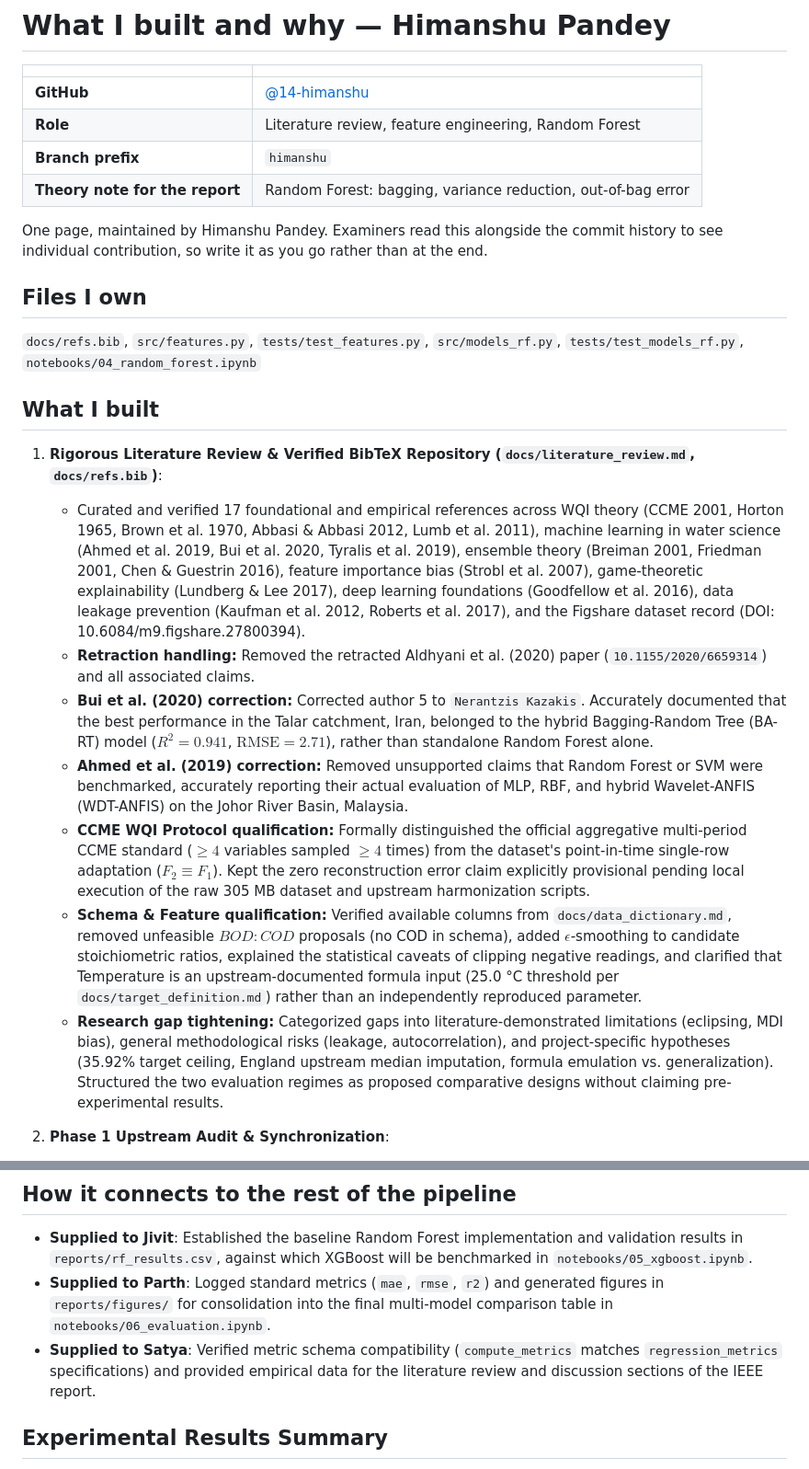
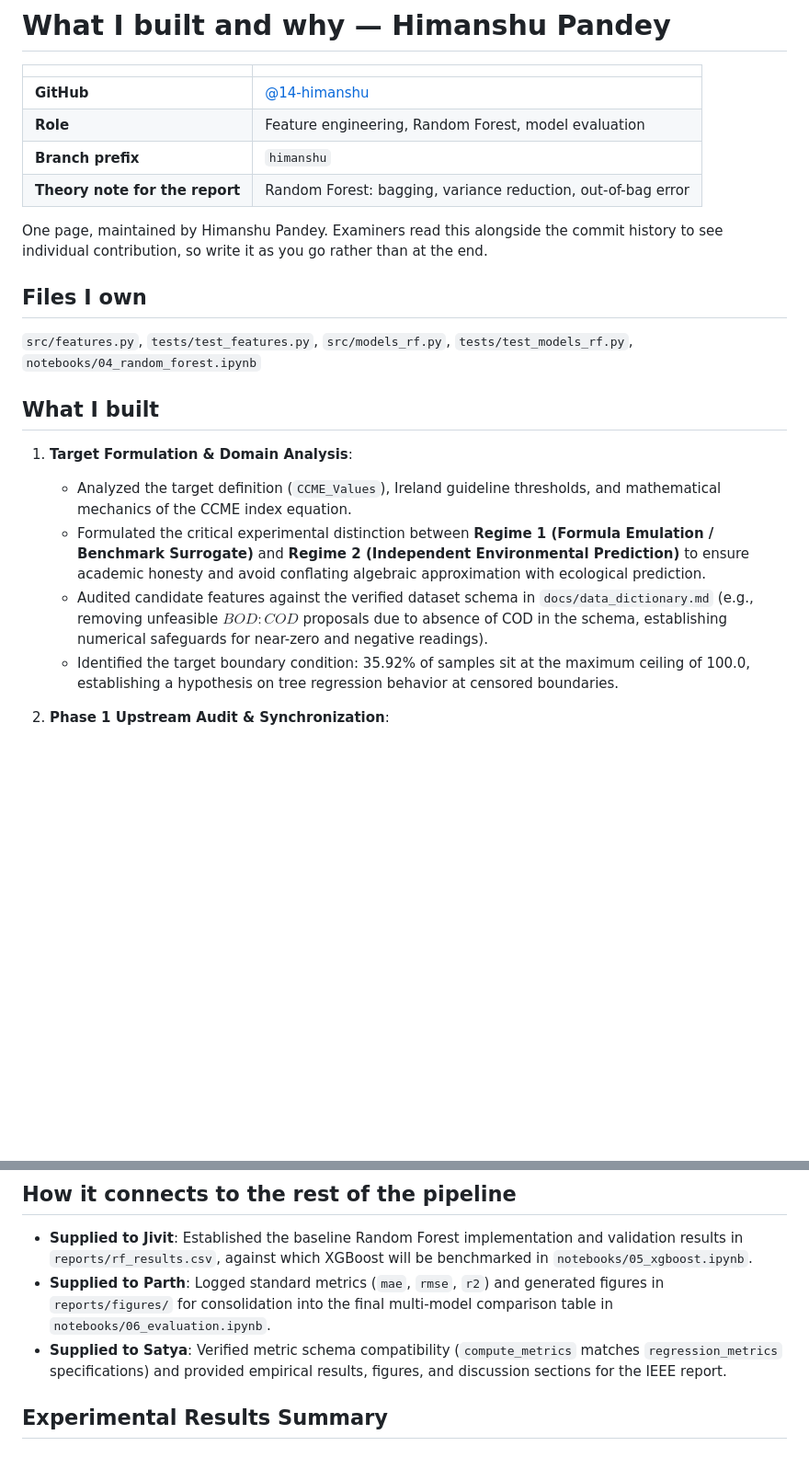
Before and after one commit to Taj-2005/water_quality_prediction, a Markdown page: docs/notes_himanshu.md, 2 parts joined by grey strips. Shown at 92% size. Rendered like a GitHub page; blank space fills up the shorter version.

Commit message:
docs(notes): refocus notes_himanshu on feature engineering and RF evaluation

```diff
--- a/docs/notes_himanshu.md
+++ b/docs/notes_himanshu.md
@@ -3,7 +3,7 @@
 | | |
 | :--- | :--- |
 | **GitHub** | [@14-himanshu](https://github.com/14-himanshu) |
-| **Role** | Literature review, feature engineering, Random Forest |
+| **Role** | Feature engineering, Random Forest, model evaluation |
 | **Branch prefix** | `himanshu` |
 | **Theory note for the report** | Random Forest: bagging, variance reduction, out-of-bag error |
 
@@ -12,18 +12,15 @@ see individual contribution, so write it as you go rather than at the end.
 
 ## Files I own
 
-`docs/refs.bib`, `src/features.py`, `tests/test_features.py`, `src/models_rf.py`, `tests/test_models_rf.py`, `notebooks/04_random_forest.ipynb`
+`src/features.py`, `tests/test_features.py`, `src/models_rf.py`, `tests/test_models_rf.py`, `notebooks/04_random_forest.ipynb`
 
 ## What I built
 
-1. **Rigorous Literature Review & Verified BibTeX Repository (`docs/literature_review.md`, `docs/refs.bib`)**:
-   - Curated and verified 17 foundational and empirical references across WQI theory (CCME 2001, Horton 1965, Brown et al. 1970, Abbasi & Abbasi 2012, Lumb et al. 2011), machine learning in water science (Ahmed et al. 2019, Bui et al. 2020, Tyralis et al. 2019), ensemble theory (Breiman 2001, Friedman 2001, Chen & Guestrin 2016), feature importance bias (Strobl et al. 2007), game-theoretic explainability (Lundberg & Lee 2017), deep learning foundations (Goodfellow et al. 2016), data leakage prevention (Kaufman et al. 2012, Roberts et al. 2017), and the Figshare dataset record (DOI: 10.6084/m9.figshare.27800394).
-   - **Retraction handling:** Removed the retracted Aldhyani et al. (2020) paper (`10.1155/2020/6659314`) and all associated claims.
-   - **Bui et al. (2020) correction:** Corrected author 5 to `Nerantzis Kazakis`. Accurately documented that the best performance in the Talar catchment, Iran, belonged to the hybrid Bagging-Random Tree (BA-RT) model ($R^2 = 0.941$, $\text{RMSE} = 2.71$), rather than standalone Random Forest alone.
-   - **Ahmed et al. (2019) correction:** Removed unsupported claims that Random Forest or SVM were benchmarked, accurately reporting their actual evaluation of MLP, RBF, and hybrid Wavelet-ANFIS (WDT-ANFIS) on the Johor River Basin, Malaysia.
-   - **CCME WQI Protocol qualification:** Formally distinguished the official aggregative multi-period CCME standard ($\ge 4$ variables sampled $\ge 4$ times) from the dataset's point-in-time single-row adaptation ($F_2 \equiv F_1$). Kept the zero reconstruction error claim explicitly provisional pending local execution of the raw 305 MB dataset and upstream harmonization scripts.
-   - **Schema & Feature qualification:** Verified available columns from `docs/data_dictionary.md`, removed unfeasible $BOD:COD$ proposals (no COD in schema), added $\epsilon$-smoothing to candidate stoichiometric ratios, explained the statistical caveats of clipping negative readings, and clarified that Temperature is an upstream-documented formula input (25.0 °C threshold per `docs/target_definition.md`) rather than an independently reproduced parameter.
-   - **Research gap tightening:** Categorized gaps into literature-demonstrated limitations (eclipsing, MDI bias), general methodological risks (leakage, autocorrelation), and project-specific hypotheses (35.92% target ceiling, England upstream median imputation, formula emulation vs. generalization). Structured the two evaluation regimes as proposed comparative designs without claiming pre-experimental results.
+1. **Target Formulation & Domain Analysis**:
+   - Analyzed the target definition (`CCME_Values`), Ireland guideline thresholds, and mathematical mechanics of the CCME index equation.
+   - Formulated the critical experimental distinction between **Regime 1 (Formula Emulation / Benchmark Surrogate)** and **Regime 2 (Independent Environmental Prediction)** to ensure academic honesty and avoid conflating algebraic approximation with ecological prediction.
+   - Audited candidate features against the verified dataset schema in `docs/data_dictionary.md` (e.g., removing unfeasible $BOD:COD$ proposals due to absence of COD in the schema, establishing numerical safeguards for near-zero and negative readings).
+   - Identified the target boundary condition: 35.92% of samples sit at the maximum ceiling of 100.0, establishing a hypothesis on tree regression behavior at censored boundaries.
 
 2. **Phase 1 Upstream Audit & Synchronization**:
    - Reconciled repository metadata following the merge of Taj's PR #4 and PR #5 into `main`, confirming `data/processed/clean.parquet` (45.3 MB), `pyarrow>=14.0`, and Figshare DOI `10.6084/m9.figshare.27800394`.
@@ -75,7 +72,7 @@ see individual contribution, so write it as you go rather than at the end.
 
 - **Supplied to Jivit**: Established the baseline Random Forest implementation and validation results in `reports/rf_results.csv`, against which XGBoost will be benchmarked in `notebooks/05_xgboost.ipynb`.
 - **Supplied to Parth**: Logged standard metrics (`mae`, `rmse`, `r2`) and generated figures in `reports/figures/` for consolidation into the final multi-model comparison table in `notebooks/06_evaluation.ipynb`.
-- **Supplied to Satya**: Verified metric schema compatibility (`compute_metrics` matches `regression_metrics` specifications) and provided empirical data for the literature review and discussion sections of the IEEE report.
+- **Supplied to Satya**: Verified metric schema compatibility (`compute_metrics` matches `regression_metrics` specifications) and provided empirical results, figures, and discussion sections for the IEEE report.
 
 ## Experimental Results Summary
 
```
